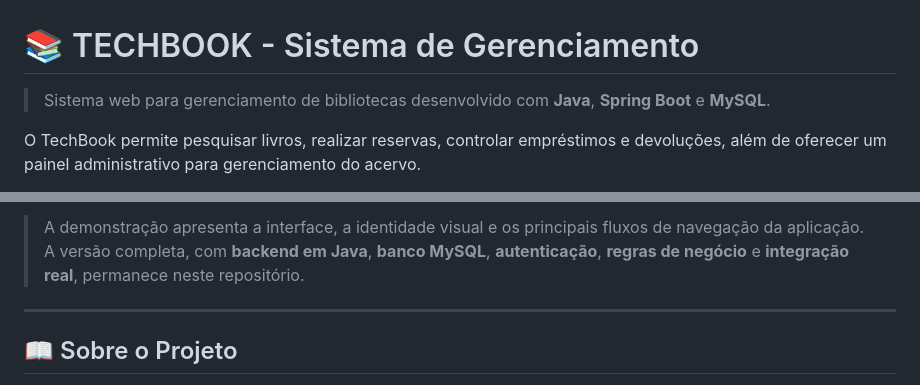
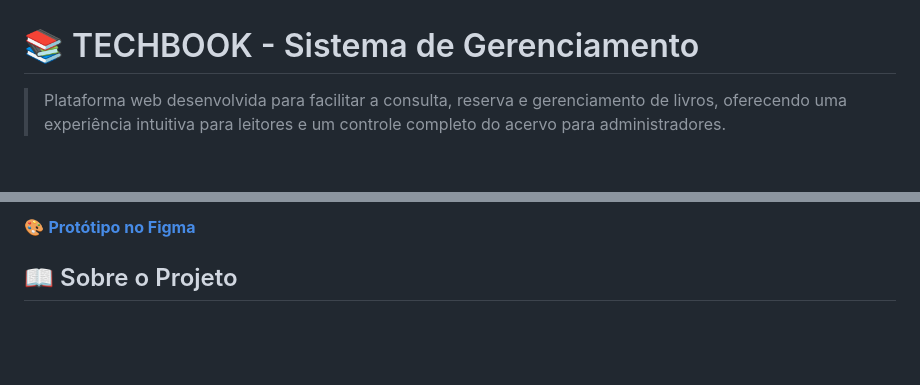
Before and after one commit to GaabrielLr415/PROJETO-TECHBOOK, a Markdown page: README.md, 2 parts joined by grey strips. GitHub-like rendering; blank space fills up the shorter version.

```diff
--- a/README.md
+++ b/README.md
@@ -1,6 +1,6 @@
 # 📚 TECHBOOK - Sistema de Gerenciamento
 
-> Sistema web para gerenciamento de bibliotecas desenvolvido com **Java**, **Spring Boot** e **MySQL**.
+> Plataforma web desenvolvida para facilitar a consulta, reserva e gerenciamento de livros, oferecendo uma experiência intuitiva para leitores e um controle completo do acervo para administradores.
 
-O TechBook permite pesquisar livros, realizar reservas, controlar empréstimos e devoluções, além de oferecer um painel administrativo para gerenciamento do acervo.
+<p align="center">
 
@@ -12,7 +12,9 @@ O TechBook permite pesquisar livros, realizar reservas, controlar empréstimos e
 
-> A demonstração apresenta a interface, a identidade visual e os principais fluxos de navegação da aplicação.
-> A versão completa, com **backend em Java**, **banco MySQL**, **autenticação**, **regras de negócio** e **integração real**, permanece neste repositório.
----
+<a href="https://www.figma.com/site/7iCM9ctJidk8yvNXhFxt7j/PROJETO---TECHBOOK?node-id=0-1&t=6PRVRA2CrZehJeaN-1">
+🎨 <strong>Protótipo no Figma</strong>
+</a>
+
+</p>
 
 ## 📖 Sobre o Projeto
 
```
Also changed, not shown: other parts of README.md (+4 -4 lines).
